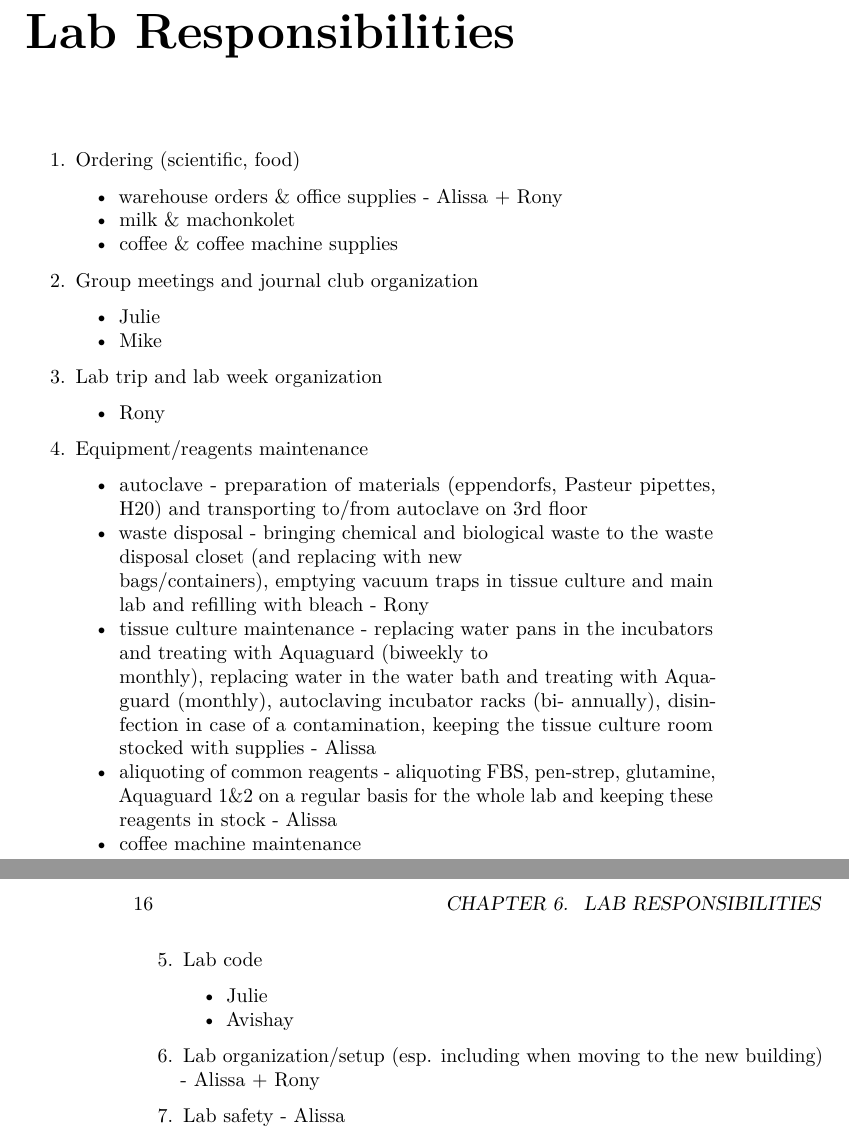
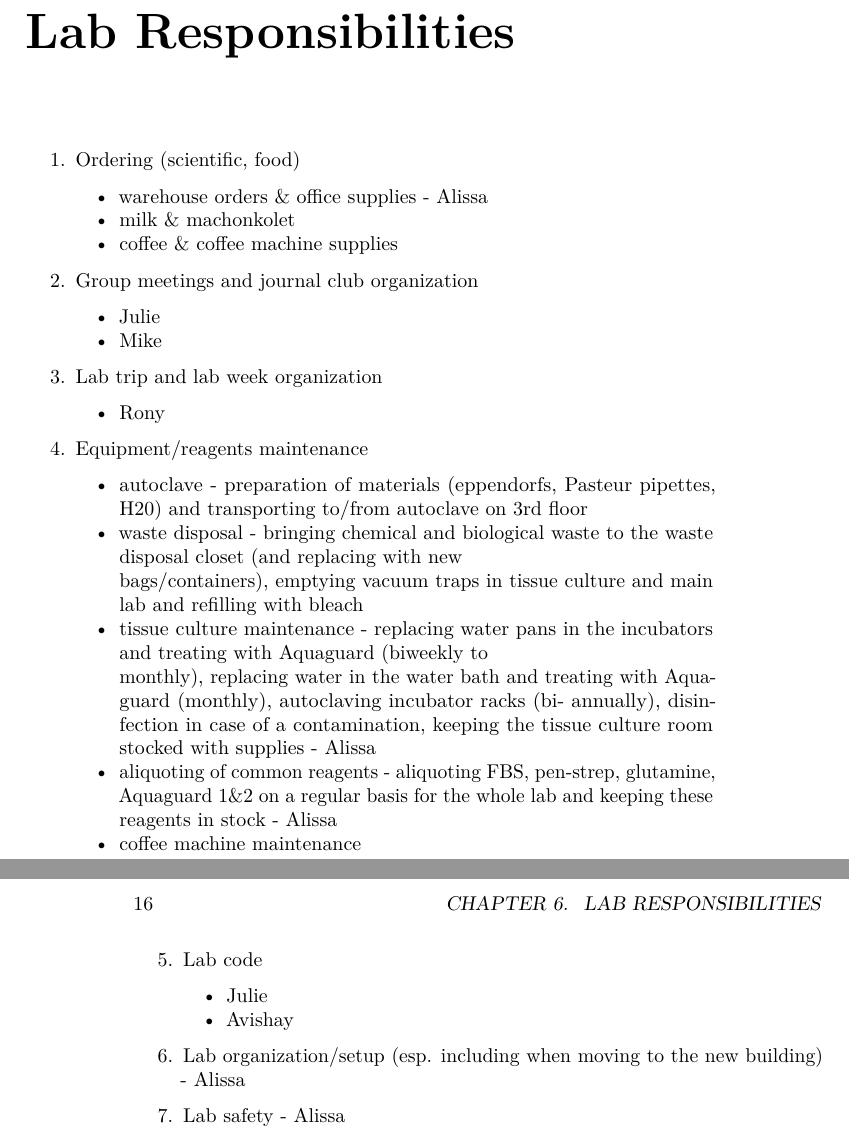
Before and after one commit to tiroshlab/lab-book, a LaTeX thesis (docs/lab-book.tex): two parts of pages 15 and 16 of 43, joined at a grey line, cut so that both start at the same text. Compiled offline with pdfLaTeX.

```diff
--- a/docs/lab-book.tex
+++ b/docs/lab-book.tex
@@ -488,7 +488,7 @@
   \begin{itemize}
   \tightlist
   \item
-    warehouse orders \& office supplies - Alissa + Rony
+    warehouse orders \& office supplies - Alissa
   \item
     milk \& machonkolet
   \item
@@ -524,7 +524,7 @@
     waste disposal - bringing chemical and biological waste to the waste
     disposal closet (and replacing with new\\
     bags/containers), emptying vacuum traps in tissue culture and main
-    lab and refilling with bleach - Rony
+    lab and refilling with bleach
   \item
     tissue culture maintenance - replacing water pans in the incubators
     and treating with Aquaguard (biweekly to\\
@@ -551,7 +551,7 @@
   \end{itemize}
 \item
   Lab organization/setup (esp. including when moving to the new
-  building) - Alissa + Rony
+  building) - Alissa
 \item
   Lab safety - Alissa
 \end{enumerate}
```
Also changed, not shown: docs/lab-book.pdf, 4 other files.
